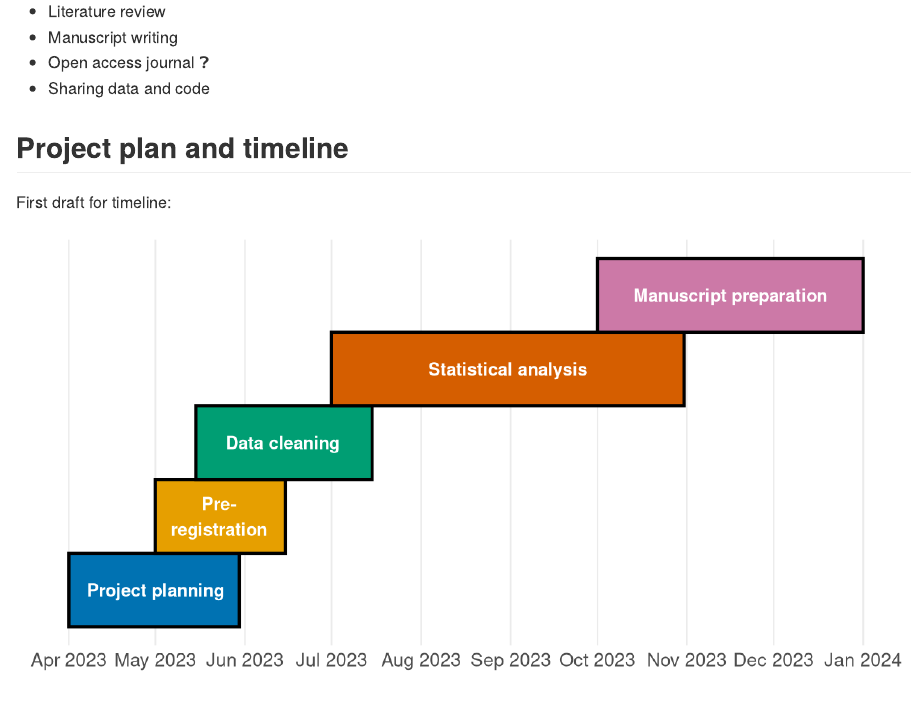
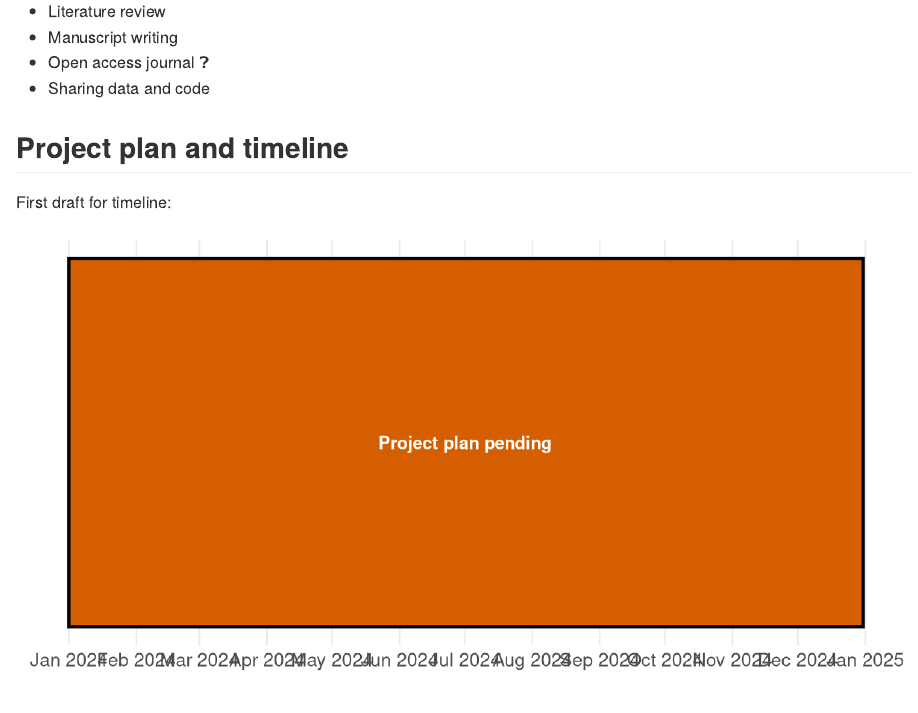
Before and after one commit to corneliushennch/prethod_data_wrangling, an R Markdown document (README.Rmd): the page in a window 1100 px wide, from 1460 px down. Rendered offline with R 4.5, knitr and Pandoc, with nearby package versions.

Commit message:
Timeline pending

```diff
--- a/README.Rmd
+++ b/README.Rmd
@@ -76,9 +76,27 @@ First draft for timeline:
 library(tidyverse)
 
 # Create data frame for Gantt chart
-tasks <- c("Project planning", "Pre-\nregistration","Data cleaning", "Statistical analysis", "Manuscript preparation")
-start_date <- c("2023-04-01", "2023-05-01", "2023-05-15", "2023-07-01", "2023-10-01")
-end_date <- c("2023-05-30","2023-06-15", "2023-07-15", "2023-10-31", "2024-01-01")
+# tasks <- c("Project planning",
+#            "Pre-\nregistration",
+#            "Data cleaning",
+#            "Statistical analysis",
+#            "Manuscript preparation")
+tasks <- c("Project plan pending")
+
+# start_date <- c("2023-04-01",
+#                 "2023-05-01",
+#                 "2023-05-15",
+#                 "2023-07-01",
+#                 "2023-10-01")
+# end_date <- c("2023-05-30",
+#               "2023-06-15",
+#               "2023-07-15",
+#               "2023-10-31",
+#               "2024-01-01")
+
+start_date <- c("2024-01-01")
+end_date <- c("2024-12-31")
+
 offset <- seq(1/length(tasks), 1, length.out = length(tasks))
 
 df <- data.frame(tasks, start_date, end_date)
@@ -86,7 +104,8 @@ df$start_date <- as.Date(df$start_date)
 df$end_date <- as.Date(df$end_date)
 
 # Set colors for chart
-colors <- c("#0072B2", "#E69F00", "#009E73", "#D55E00", "#CC79A7")
+# colors <- c("#0072B2", "#E69F00", "#009E73", "#D55E00", "#CC79A7")
+colors <- c("#D55E00")
 
 
 
```
Also changed, not shown: README.md, README_files/figure-gfm/timeline-1.png.
